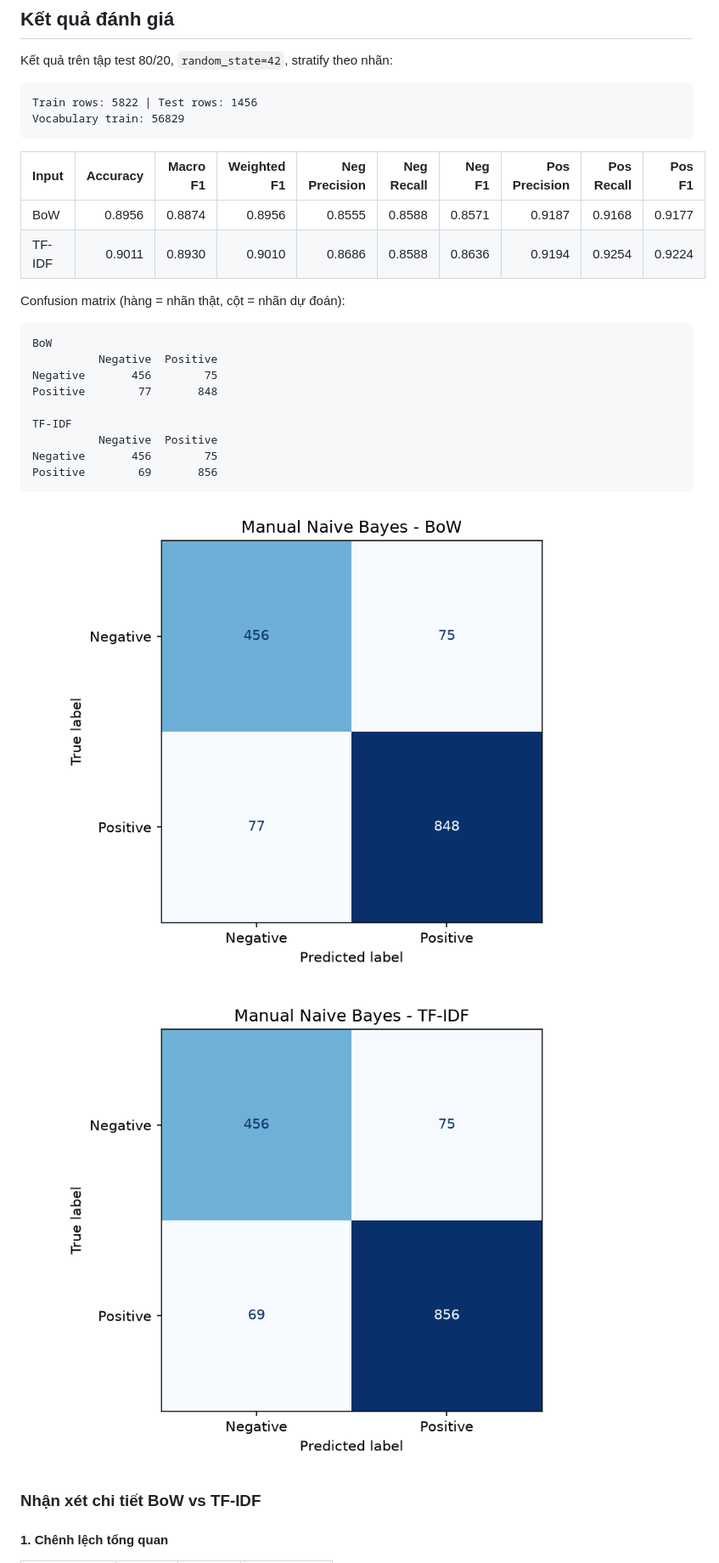
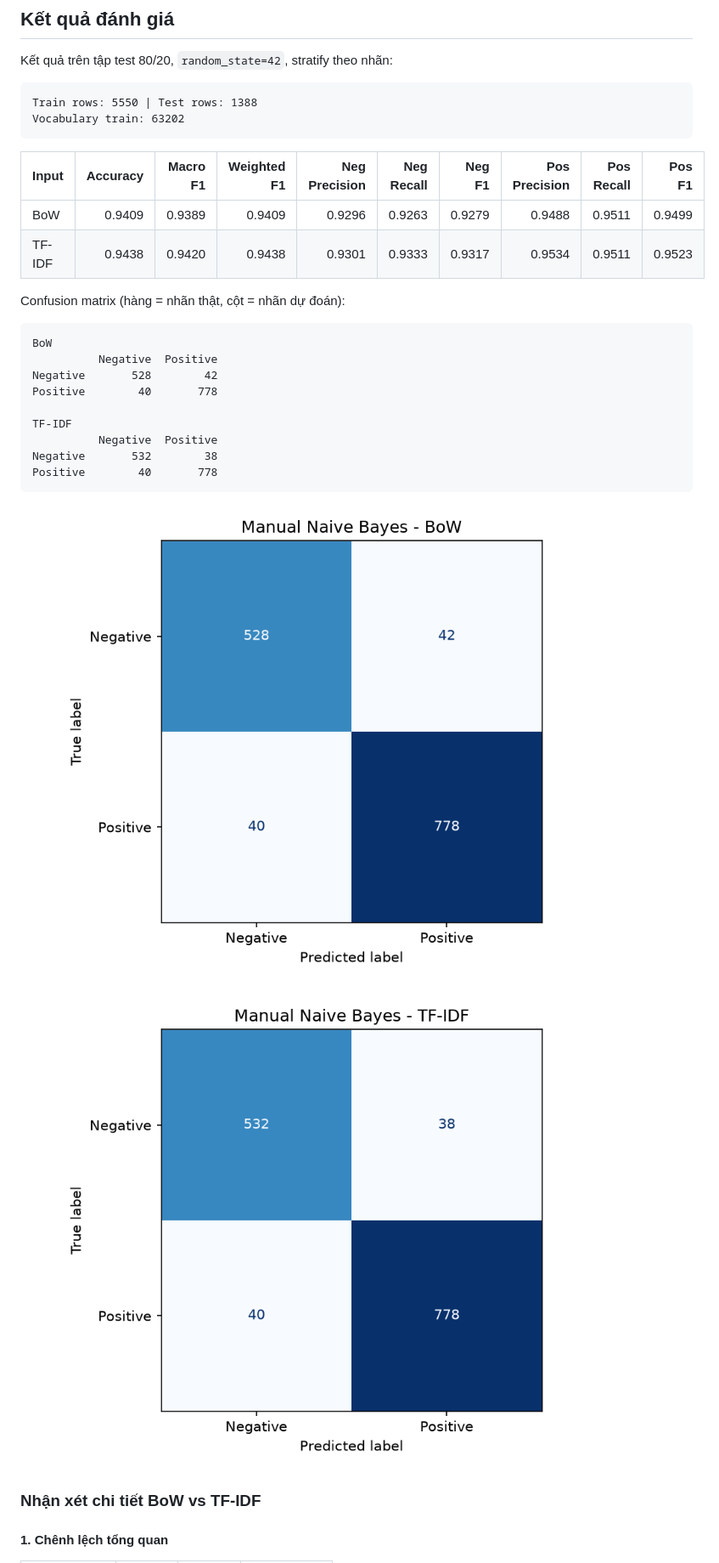
Before and after one commit to hoangvu205/naive_bayes, a Markdown page: README.md, the part around one of its changes. Shown at 85% size. GitHub-like rendering; pictures changed too: reports/confusion_matrix_bow.png, reports/confusion_matrix_tfidf.png.

Commit message:
re train

````diff
--- a/README.md
+++ b/README.md
@@ -61,27 +77,27 @@ Mỗi model là một bundle `joblib` (nén `compress=3`) gồm vectorizer, manu
 Kết quả trên tập test 80/20, `random_state=42`, stratify theo nhãn:
 
 ```text
-Train rows: 5822 | Test rows: 1456
-Vocabulary train: 56829
+Train rows: 5550 | Test rows: 1388
+Vocabulary train: 63202
 ```
 
 | Input | Accuracy | Macro F1 | Weighted F1 | Neg Precision | Neg Recall | Neg F1 | Pos Precision | Pos Recall | Pos F1 |
 |---|---:|---:|---:|---:|---:|---:|---:|---:|---:|
-| BoW | 0.8956 | 0.8874 | 0.8956 | 0.8555 | 0.8588 | 0.8571 | 0.9187 | 0.9168 | 0.9177 |
-| TF-IDF | 0.9011 | 0.8930 | 0.9010 | 0.8686 | 0.8588 | 0.8636 | 0.9194 | 0.9254 | 0.9224 |
+| BoW | 0.9409 | 0.9389 | 0.9409 | 0.9296 | 0.9263 | 0.9279 | 0.9488 | 0.9511 | 0.9499 |
+| TF-IDF | 0.9438 | 0.9420 | 0.9438 | 0.9301 | 0.9333 | 0.9317 | 0.9534 | 0.9511 | 0.9523 |
 
 Confusion matrix (hàng = nhãn thật, cột = nhãn dự đoán):
 
 ```text
 BoW
           Negative  Positive
-Negative       456        75
-Positive        77       848
+Negative       528        42
+Positive        40       778
 
 TF-IDF
           Negative  Positive
-Negative       456        75
-Positive        69       856
+Negative       532        38
+Positive        40       778
 ```
 
 ![Confusion matrix BoW](reports/confusion_matrix_bow.png)
````
Also changed, not shown: other parts of README.md (+70 -45 lines), 5 other files.
